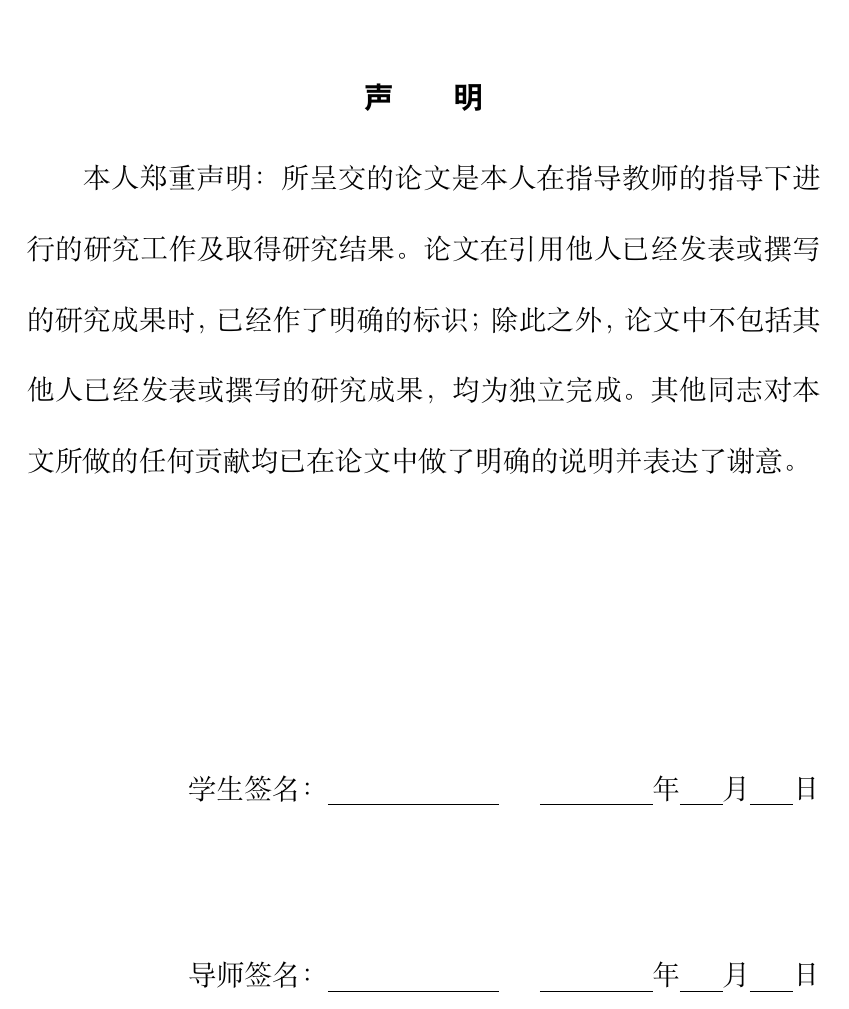
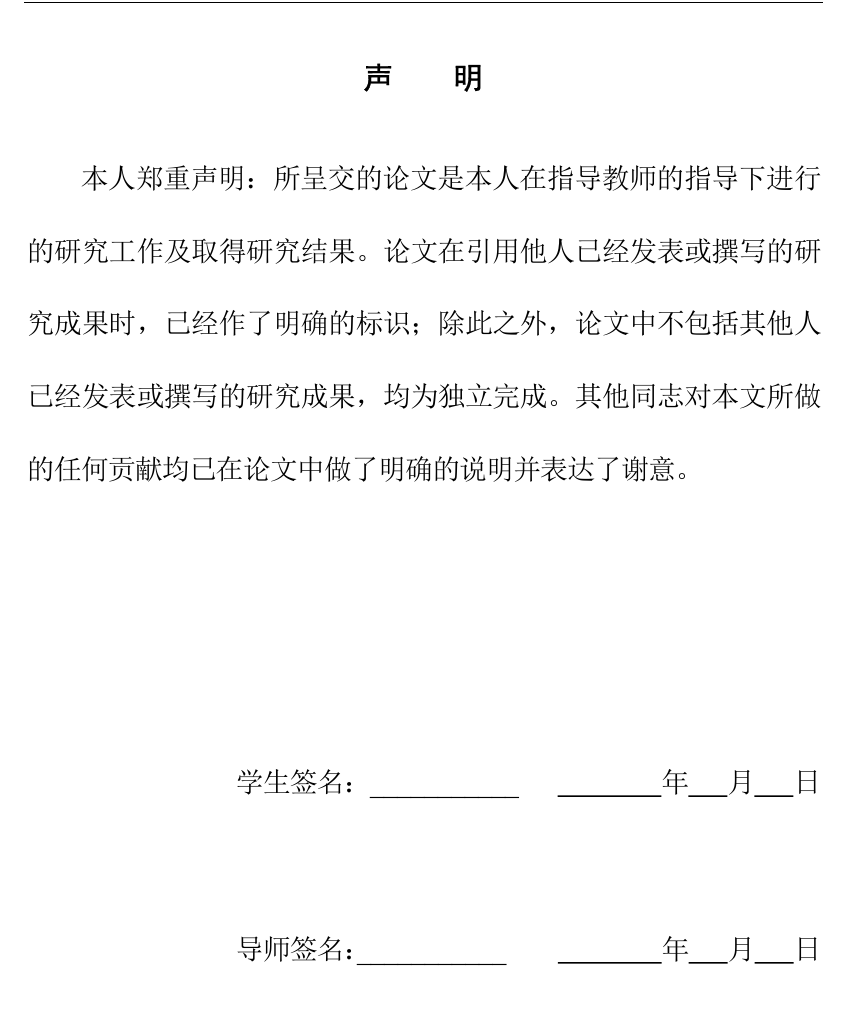
Before and after one commit to bosswnx/ustb-thesis, a LaTeX thesis (main.tex, which reads src/3-statement.tex): part of page 5 of 33, cut so that both start at the same text. Compiled offline with XeLaTeX; a missing font is replaced by an installed copy or a similar font.

Commit message:
feat: 替换声明页为pdf

```diff
--- a/main.tex
+++ b/main.tex
@@ -35,7 +35,7 @@
 
 \cleardoublepage
 
-\input{src/3-statement.tex}
+\includepdf[pages=-]{src/3-statement.pdf}
 
 \cleardoublepage
 
--- a/src/3-statement.tex
+++ /dev/null
@@ -1,17 +0,0 @@
-{\centering\chapter*{声\hspace{2em}明}}
-{
-  \songti\zihao{4}\linespread{2.1}\selectfont
-  本人郑重声明：所呈交的论文是本人在指导教师的指导下进行的研究工作及取得研究结果。论文在引用他人已经发表或撰写的研究成果时，已经作了明确的标识；除此之外，论文中不包括其他人已经发表或撰写的研究成果，均为独立完成。其他同志对本文所做的任何贡献均已在论文中做了明确的说明并表达了谢意。\par
-
-  \vspace{4.5cm}
-
-  \begin{flushright}
-
-  学生签名：\uline{\makebox[3cm]{}}\hspace{1.5em}\uline{\makebox[4em]{}}年\uline{\makebox[1.5em]{}}月\uline{\makebox[1.5em]{}}日
-
-  \vspace{2cm}
-
-  导师签名：\uline{\makebox[3cm]{}}\hspace{1.5em}\uline{\makebox[4em]{}}年\uline{\makebox[1.5em]{}}月\uline{\makebox[1.5em]{}}日
-
-  \end{flushright}
-}
```
Also changed, not shown: src/2-title.tex (+1 -1 lines), main.pdf, src/3-statement.pdf (added), src/title.pdf (renamed from imgs/title.pdf).
